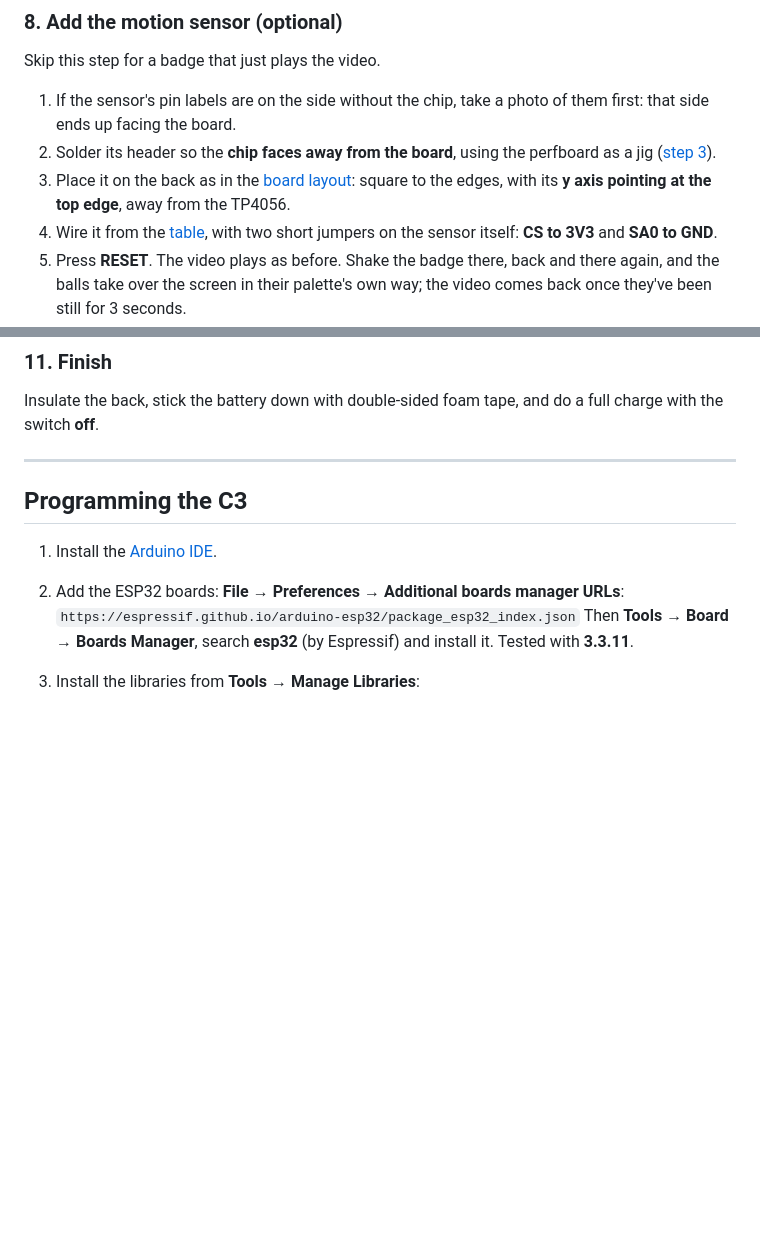
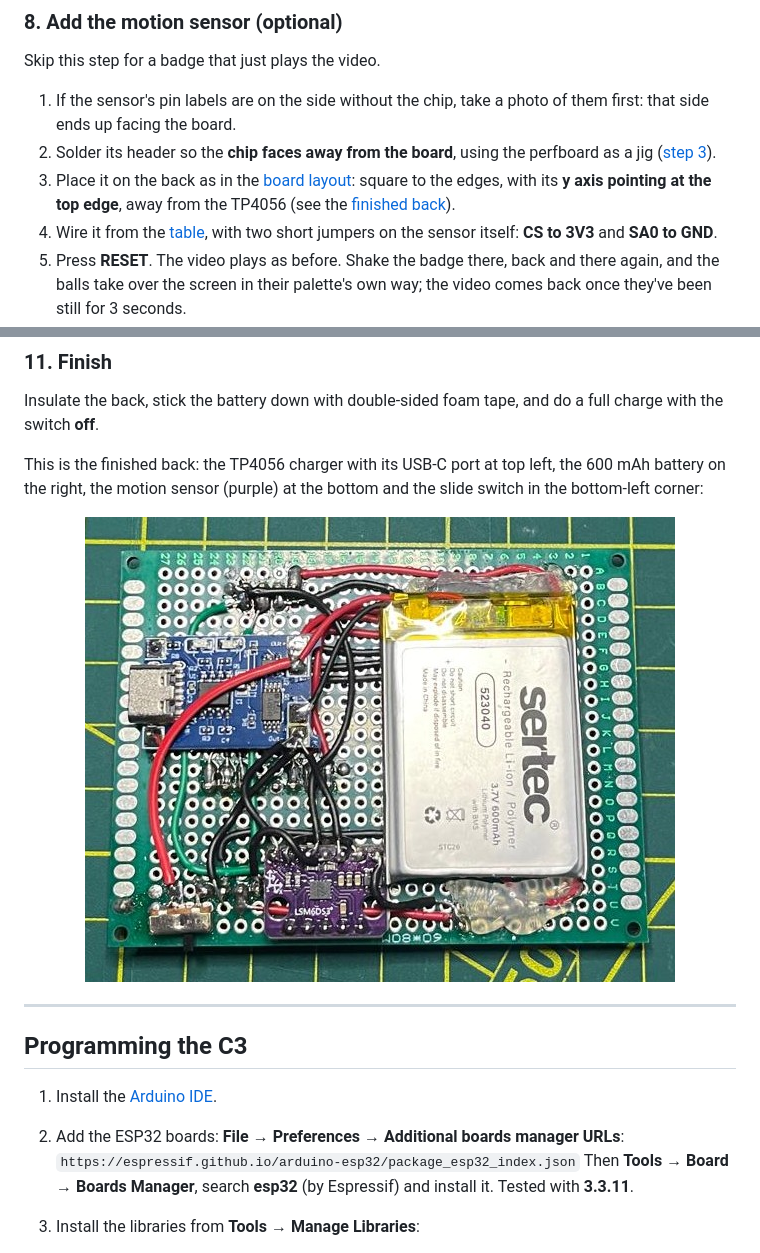
Before and after one commit to engineerdiaa/cyber-badge, a Markdown page: README.md, 2 parts joined by grey strips. Drawn GitHub-style; pictures changed too: images/board_back_finished.jpg (added); blank space fills up the shorter version.

Commit message:
Add a photo of the finished back
Step 11 shows the finished back of the board: charger, battery, motion
sensor and switch. Step 8 points to it for where the sensor goes.

Co-Authored-By: Claude Opus 5.5 <noreply@anthropic.com>

```diff
--- a/README.md
+++ b/README.md
@@ -283,7 +283,7 @@ Skip this step for a badge that just plays the video.
 
 1. If the sensor's pin labels are on the side without the chip, take a photo of them first: that side ends up facing the board.
 2. Solder its header so the **chip faces away from the board**, using the perfboard as a jig ([step 3](#3-solder-the-headers-using-the-perfboard-as-a-jig)).
-3. Place it on the back as in the [board layout](#board-layout): square to the edges, with its **y axis pointing at the top edge**, away from the TP4056.
+3. Place it on the back as in the [board layout](#board-layout): square to the edges, with its **y axis pointing at the top edge**, away from the TP4056 (see the [finished back](#11-finish)).
 4. Wire it from the [table](#motion-sensor-optional), with two short jumpers on the sensor itself: **CS to 3V3** and **SA0 to GND**.
 5. Press **RESET**. The video plays as before. Shake the badge there, back and there again, and the balls take over the screen in their palette's own way; the video comes back once they've been still for 3 seconds.
 
@@ -313,6 +313,10 @@ Then flip the switch on. The badge should boot from the battery.
 ### 11. Finish
 
 Insulate the back, stick the battery down with double-sided foam tape, and do a full charge with the switch **off**.
+
+This is the finished back: the TP4056 charger with its USB-C port at top left, the 600 mAh battery on the right, the motion sensor (purple) at the bottom and the slide switch in the bottom-left corner:
+
+<p align="center"><img src="images/board_back_finished.jpg" width="590" alt="Finished back of the perfboard: blue TP4056 charger board with USB-C at top left, a 3.7 V 600 mAh LiPo battery taking up the right half, the purple LSM6DS3 motion sensor at the bottom middle, a slide switch at the bottom-left corner, and red, black and green wires between them"></p>
 
 ---
 
```
Also changed, not shown: other parts of README.md (+1 -1 lines).
